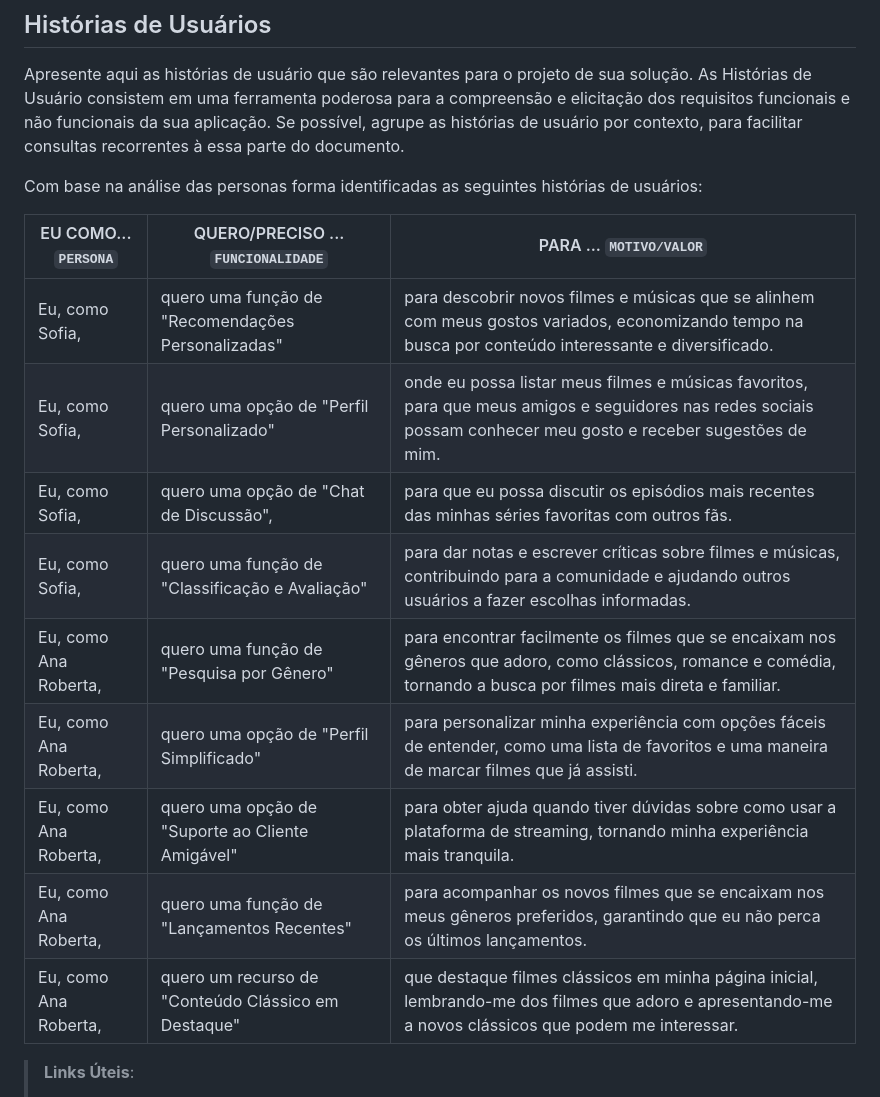
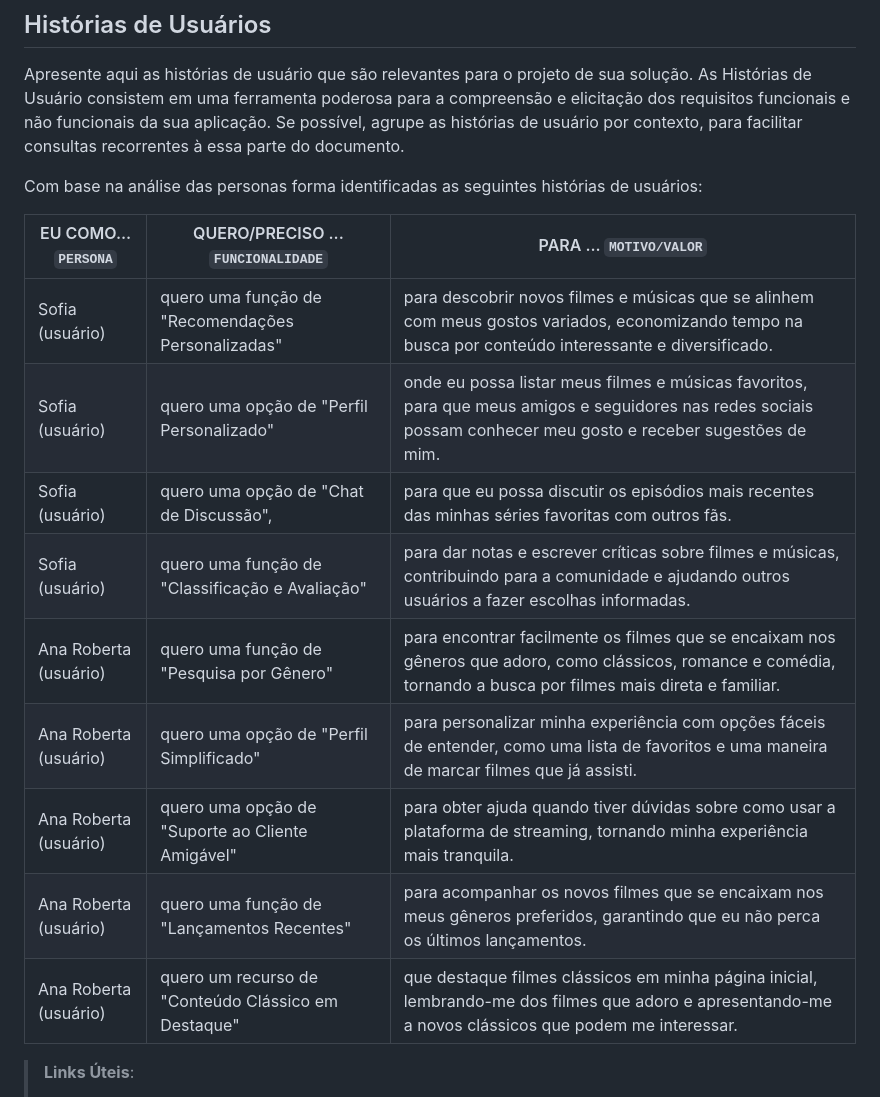
Before and after one commit to ICEI-PUC-Minas-PMV-SI/pmv-si-2023-2-pe1-t1-FlicksNBeats-pmv, a Markdown page: docs/especification.md, the part around the change. GitHub-like rendering.

Commit message:
feat: update persona name

```diff
--- a/docs/especification.md
+++ b/docs/especification.md
@@ -32,17 +32,17 @@ Apresente aqui as histórias de usuário que são relevantes para o projeto de s
 
 Com base na análise das personas forma identificadas as seguintes histórias de usuários:
 
-|EU COMO... `PERSONA`| QUERO/PRECISO ... `FUNCIONALIDADE` |PARA ... `MOTIVO/VALOR`                 |
-|--------------------|------------------------------------|----------------------------------------|
-|Eu, como Sofia,     |quero uma função de "Recomendações Personalizadas"| para descobrir novos filmes e músicas que se alinhem com meus gostos variados, economizando tempo na busca por conteúdo interessante e diversificado.|
-|Eu, como Sofia,     |quero uma opção de "Perfil Personalizado"| onde eu possa listar meus filmes e músicas favoritos, para que meus amigos e seguidores nas redes sociais possam conhecer meu gosto e receber sugestões de mim.|
-|Eu, como Sofia,     |quero uma opção de "Chat de Discussão",| para que eu possa discutir os episódios mais recentes das minhas séries favoritas com outros fãs.|
-|Eu, como Sofia,     |quero uma função de "Classificação e Avaliação"| para dar notas e escrever críticas sobre filmes e músicas, contribuindo para a comunidade e ajudando outros usuários a fazer escolhas informadas.|
-|Eu, como Ana Roberta,|quero uma função de "Pesquisa por Gênero"| para encontrar facilmente os filmes que se encaixam nos gêneros que adoro, como clássicos, romance e comédia, tornando a busca por filmes mais direta e familiar.|
-|Eu, como Ana Roberta, |quero uma opção de "Perfil Simplificado"| para personalizar minha experiência com opções fáceis de entender, como uma lista de favoritos e uma maneira de marcar filmes que já assisti.|
-|Eu, como Ana Roberta, |quero uma opção de "Suporte ao Cliente Amigável"| para obter ajuda quando tiver dúvidas sobre como usar a plataforma de streaming, tornando minha experiência mais tranquila.|
-|Eu, como Ana Roberta, |quero uma função de "Lançamentos Recentes"| para acompanhar os novos filmes que se encaixam nos meus gêneros preferidos, garantindo que eu não perca os últimos lançamentos.|
-|Eu, como Ana Roberta, |quero um recurso de "Conteúdo Clássico em Destaque"| que destaque filmes clássicos em minha página inicial, lembrando-me dos filmes que adoro e apresentando-me a novos clássicos que podem me interessar.|
+| EU COMO... `PERSONA`  | QUERO/PRECISO ... `FUNCIONALIDADE` |PARA ... `MOTIVO/VALOR`                 |
+|-----------------------|------------------------------------|----------------------------------------|
+| Sofia (usuário)       |quero uma função de "Recomendações Personalizadas"| para descobrir novos filmes e músicas que se alinhem com meus gostos variados, economizando tempo na busca por conteúdo interessante e diversificado.|
+| Sofia (usuário)       |quero uma opção de "Perfil Personalizado"| onde eu possa listar meus filmes e músicas favoritos, para que meus amigos e seguidores nas redes sociais possam conhecer meu gosto e receber sugestões de mim.|
+| Sofia (usuário)       |quero uma opção de "Chat de Discussão",| para que eu possa discutir os episódios mais recentes das minhas séries favoritas com outros fãs.|
+| Sofia (usuário)       |quero uma função de "Classificação e Avaliação"| para dar notas e escrever críticas sobre filmes e músicas, contribuindo para a comunidade e ajudando outros usuários a fazer escolhas informadas.|
+| Ana Roberta (usuário) |quero uma função de "Pesquisa por Gênero"| para encontrar facilmente os filmes que se encaixam nos gêneros que adoro, como clássicos, romance e comédia, tornando a busca por filmes mais direta e familiar.|
+| Ana Roberta (usuário) |quero uma opção de "Perfil Simplificado"| para personalizar minha experiência com opções fáceis de entender, como uma lista de favoritos e uma maneira de marcar filmes que já assisti.|
+| Ana Roberta (usuário) |quero uma opção de "Suporte ao Cliente Amigável"| para obter ajuda quando tiver dúvidas sobre como usar a plataforma de streaming, tornando minha experiência mais tranquila.|
+| Ana Roberta (usuário) |quero uma função de "Lançamentos Recentes"| para acompanhar os novos filmes que se encaixam nos meus gêneros preferidos, garantindo que eu não perca os últimos lançamentos.|
+| Ana Roberta (usuário) |quero um recurso de "Conteúdo Clássico em Destaque"| que destaque filmes clássicos em minha página inicial, lembrando-me dos filmes que adoro e apresentando-me a novos clássicos que podem me interessar.|
 
 > **Links Úteis**:
 > - [Histórias de usuários com exemplos e template](https://www.atlassian.com/br/agile/project-management/user-stories)
```
